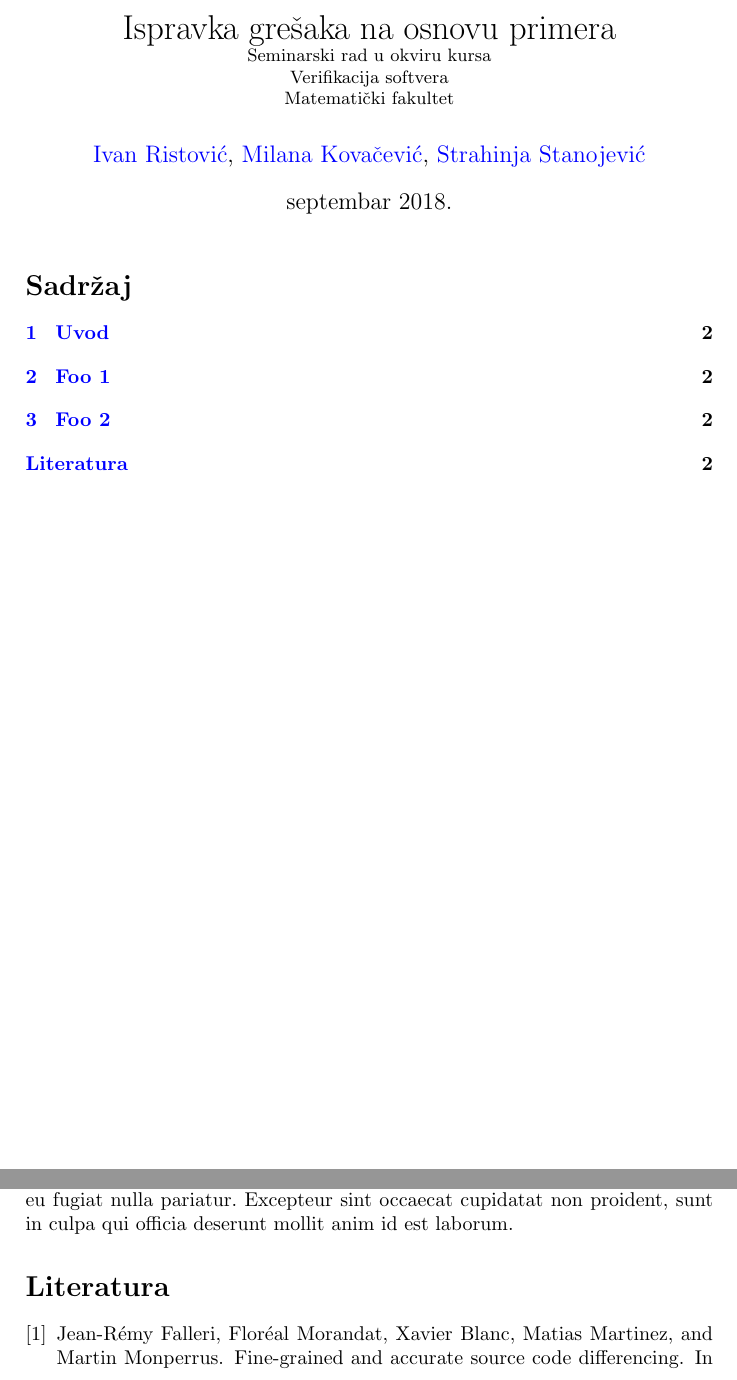
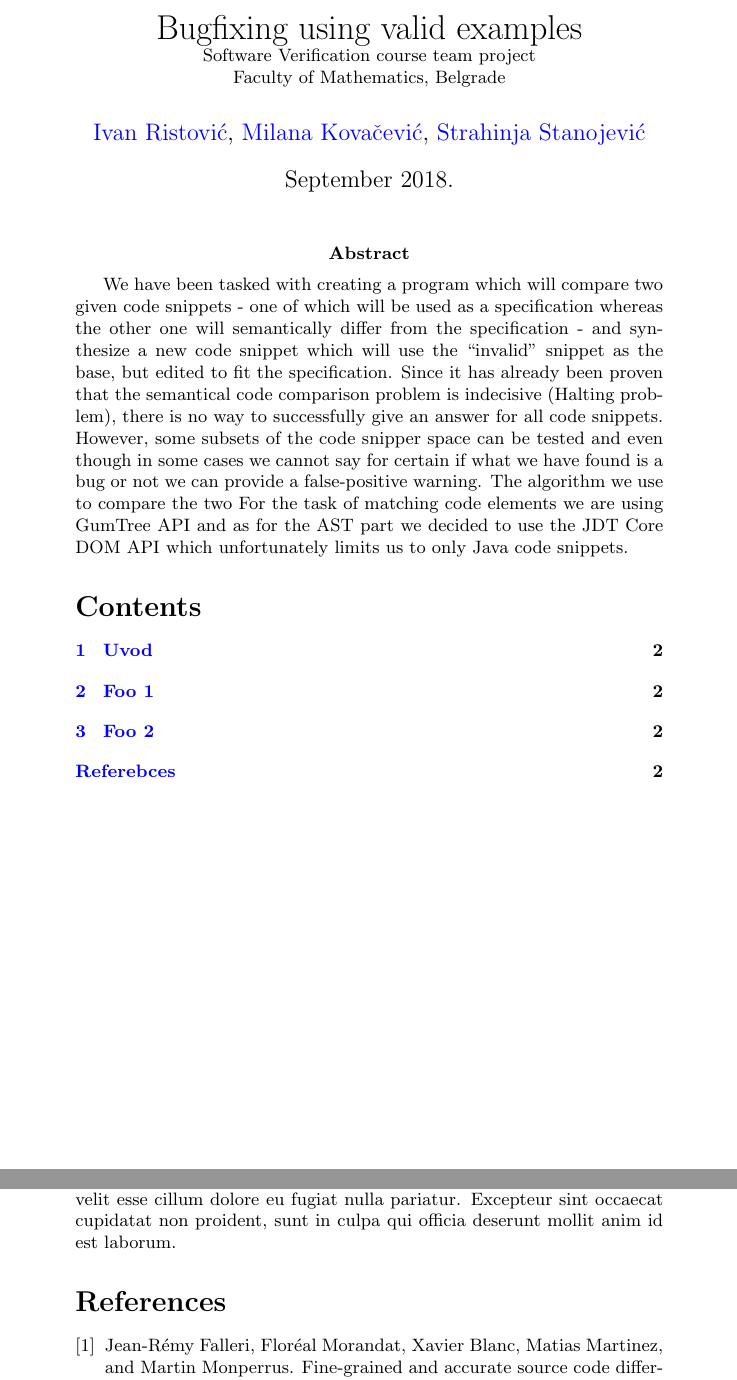
Before and after one commit to ivan-ristovic/BBE, a LaTeX document (paper/SystemDescription.tex, which reads paper/parts/00_abstract.tex): two parts of pages 1 and 2 of 2, joined at a grey line, cut at the place of the change. Compiled offline with pdfLaTeX.

Commit message:
Added abstract

```diff
--- a/paper/SystemDescription.tex
+++ b/paper/SystemDescription.tex
@@ -7,7 +7,7 @@
 \usepackage[utf8]{inputenc}
 \usepackage{graphicx}
 
-\usepackage[english,serbian]{babel}
+\usepackage[english]{babel}
 
 \usepackage[unicode]{hyperref}
 \hypersetup{colorlinks,citecolor=green,filecolor=green,linkcolor=blue,urlcolor=blue}
@@ -38,18 +38,20 @@
 
 \begin{document}
 
-\title{Ispravka gre\v{s}aka na osnovu primera\\ \small{Seminarski rad u okviru kursa\\Verifikacija softvera\\ Matematički fakultet}}
+\title{Bugfixing using valid examples\\ \small{Software Verification course team project\\Faculty of Mathematics, Belgrade}}
 
 \author{\href{mailto:mi14031@matf.bg.ac.rs}{Ivan Ristović}, \href{mailto:mi14042@matf.bg.ac.rs}{Milana Kovačević}, \href{mailto:mi14207@matf.bg.ac.rs}{Strahinja Stanojević}}
-\date{septembar 2018.}
+\date{September 2018.}
 \maketitle
 
 \setcounter{tocdepth}{1}
+
+\input{parts/00_abstract}
+
 \tableofcontents
-
 \newpage
 
-\input{parts/01_intro.tex}
-\input{parts/02_foo.tex}
-\input{parts/03_foo.tex}
+\input{parts/01_intro}
+\input{parts/02_foo}
+\input{parts/03_foo}
 
--- /dev/null
+++ b/paper/parts/00_abstract.tex
@@ -0,0 +1,3 @@
+\abstract{
+    We have been tasked with creating a program which will compare two given code snippets - one of which will be used as a specification whereas the other one will semantically differ from the specification - and synthesize a new code snippet which will use the ``invalid'' snippet as the base, but edited to fit the specification. Since it has already been proven that the semantical code comparison problem is indecisive (Halting problem), there is no way to successfully give an answer for all code snippets. However, some subsets of the code snipper space can be tested and even though in some cases we cannot say for certain if what we have found is a bug or not we can provide a false-positive warning. The algorithm we use to compare the two For the task of matching code elements we are using GumTree API and as for the AST part we decided to use the JDT Core DOM API which unfortunately limits us to only Java code snippets.
+}
```
Also changed, not shown: SystemDescription.pdf (added), paper/SystemDescription.tex (2 more changed lines).
